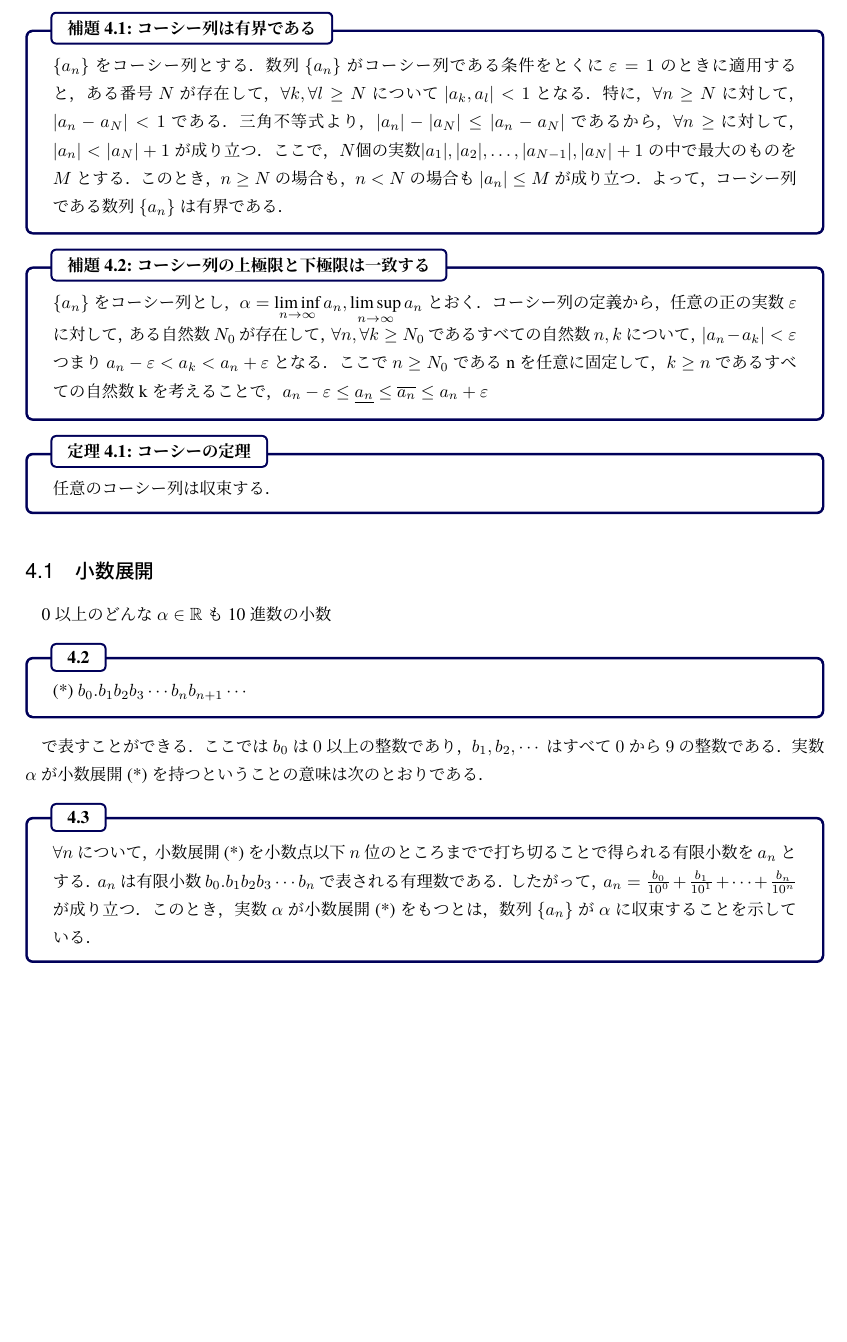
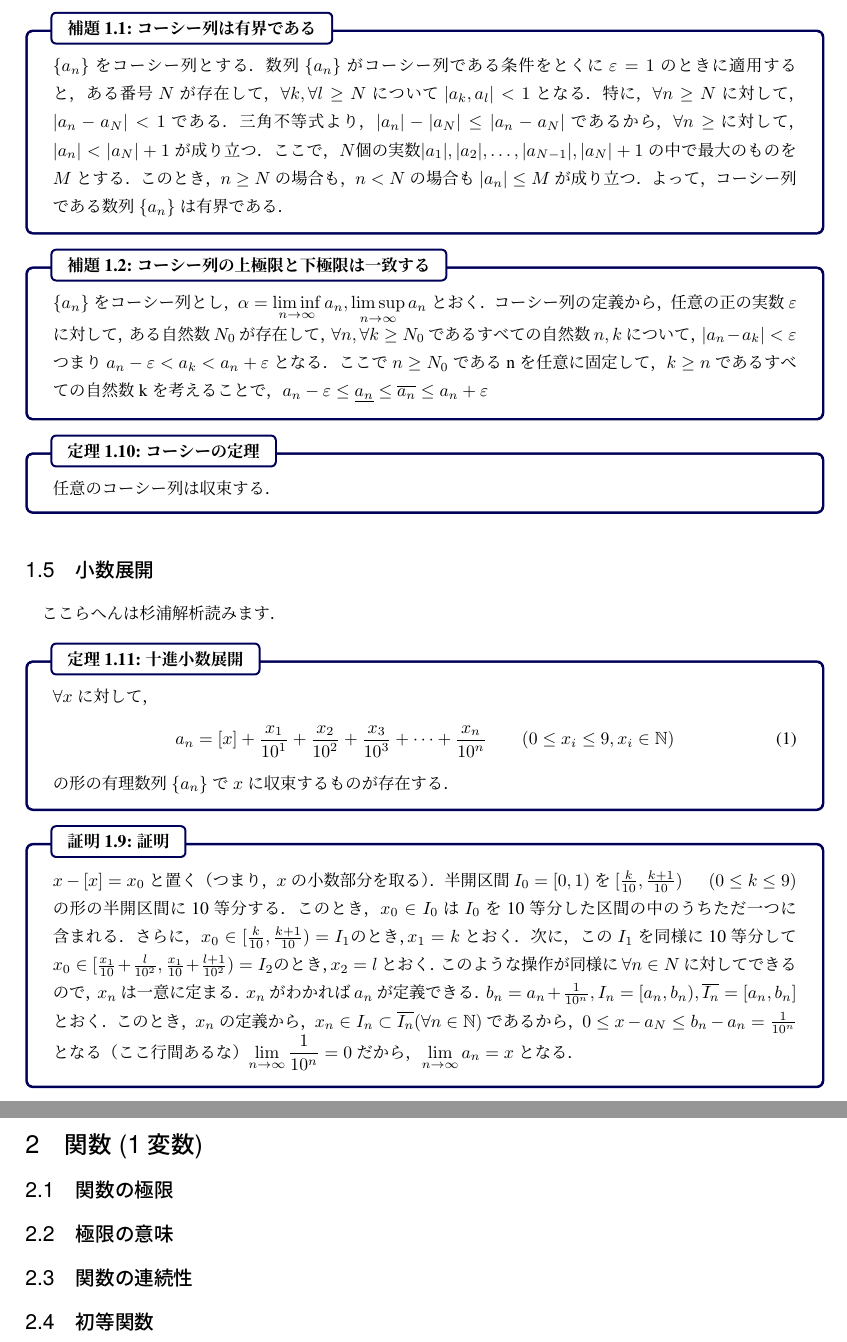
Before and after one commit to Kyure-A/calculus-semi, a LaTeX document (src/main.tex): part of page 10 of 10 before the commit and two parts of pages 10 and 11 of 11 after it, the two joined at a grey line, cut so that both start at the same text, the shorter picture padded with empty space. The pictures show the PDF file main.pdf that the author committed with the source.

Commit message:
杉浦の小数展開みた

```diff
--- a/src/main.tex
+++ b/src/main.tex
@@ -443,21 +362,30 @@ $\{a_n\}$をコーシー列とし，$\alpha = \displaystyle \liminf_{n \to \inft
 \end{theorem}
 
 \subsection{小数展開}
-0 以上のどんな $\alpha \in \R$ も 10進数の小数
+ここらへんは杉浦解析読みます．
 
-\begin{tcb}{}{}
-(*)    $b_0.b_1 b_2 b_3 \cdots b_n b_{n+1}\cdots$
-\end{tcb}
+\begin{theorem}{十進小数展開}{}
+$\forall x$ に対して，
+\begin{align}
+\centering
+a_n = [x] + \frac{x_1}{10^1} + \frac{x_2}{10^2} + \frac{x_3}{10^3} + \cdots + \frac{x_n}{10^n} \hspace{20pt} (0 \leq x_i \leq 9, x_i \in \N)
+\end{align}
+の形の有理数列 $\seq{a_n}$ で $x$ に収束するものが存在する．
+\end{theorem}
 
-で表すことができる．ここでは $b_0$ は $0$ 以上の整数であり，$b_1, b_2, \cdots$ はすべて $0$ から $9$ の整数である．
-実数 $\alpha$ が小数展開 (*) を持つということの意味は次のとおりである．
-
-\begin{tcb}{}{}
-$\forall n$ について，小数展開 (*) を小数点以下$n$位のところまでで打ち切ることで得られる有限小数を $a_n$ とする．$a_n$ は有限小数 $b_0.b_1 b_2 b_3 \cdots b_n$ で表される有理数である．
-したがって，$a_n = \frac{b_0}{10^0} + \frac{b_1}{10^1} + \cdots + \frac{b_n}{10^n}$が成り立つ．このとき，実数 $\alpha$ が小数展開 (*) をもつとは，数列 $\seq{a_n}$ が $\alpha$ に収束することである．
-
-\end{tcb}
+\begin{proof}{証明}{}
+$x - [x] = x_0$ と置く（つまり，$x$ の小数部分を取る）．半開区間 $I_0 = [0, 1)$ を $[\frac{k}{10},\frac{k + 1}{10})$ \hspace{10pt} $(0 \leq k \leq 9)$ の形の半開区間に 10 等分する．
+このとき，$x_0 \in I_0$ は$I_0$を10 等分した区間の中のうちただ一つに含まれる．さらに，$x_0 \in [\frac{k}{10}, \frac{k + 1}{10}) = I_1 のとき，x_1 = k$ とおく．
+次に，この $I_1$ を同様に 10 等分して $x_0 \in [\frac{x_1}{10} + \frac{l}{10^2}, \frac{x_1}{10} + \frac{l + 1}{10^2}) = I_2 のとき，x_2 = l$ とおく．
+このような操作が同様に $\forall n \in N$ に対してできるので，$x_n$ は一意に定まる．$x_n$ がわかれば $a_n$ が定義できる．$b_n = a_n + \frac{1}{10^n}, I_n = [a_n, b_n), \overline{I_n} = [a_n, b_n]$ とおく．
+このとき，$x_n$ の定義から，$x_n \in I_n \subset \overline{I_n} (\forall n \in \N)$ であるから，
+$0 \leq x - a_N \leq b_n - a_n = \frac{1}{10^n}$ となる（ここ行間あるな）$\displaystyle \lim_{n \to \infty} \frac{1}{10^n} = 0$ だから，$\displaystyle \lim_{n \to \infty} a_n = x$ となる．
+\end{proof}
 
 \section{関数 (1変数)}
+\subsection{関数の極限}
+\subsection{極限の意味}
+\subsection{関数の連続性}
+\subsection{初等関数}
 
-\end{document}
+\end{document}}
```
Also changed, not shown: src/kmath.sty (added, +86 -0 lines), main.pdf, src/main.tex (99 more changed lines).
